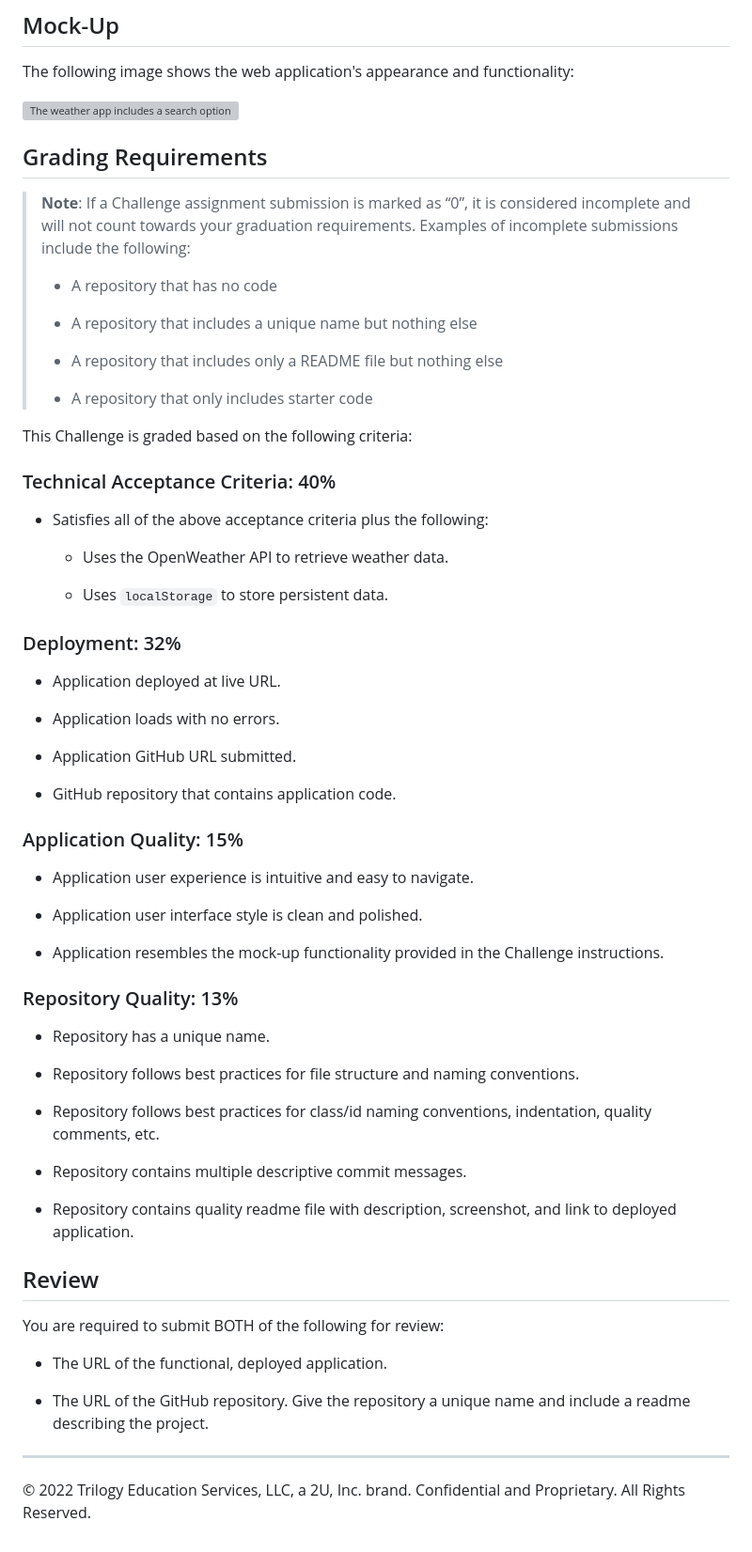
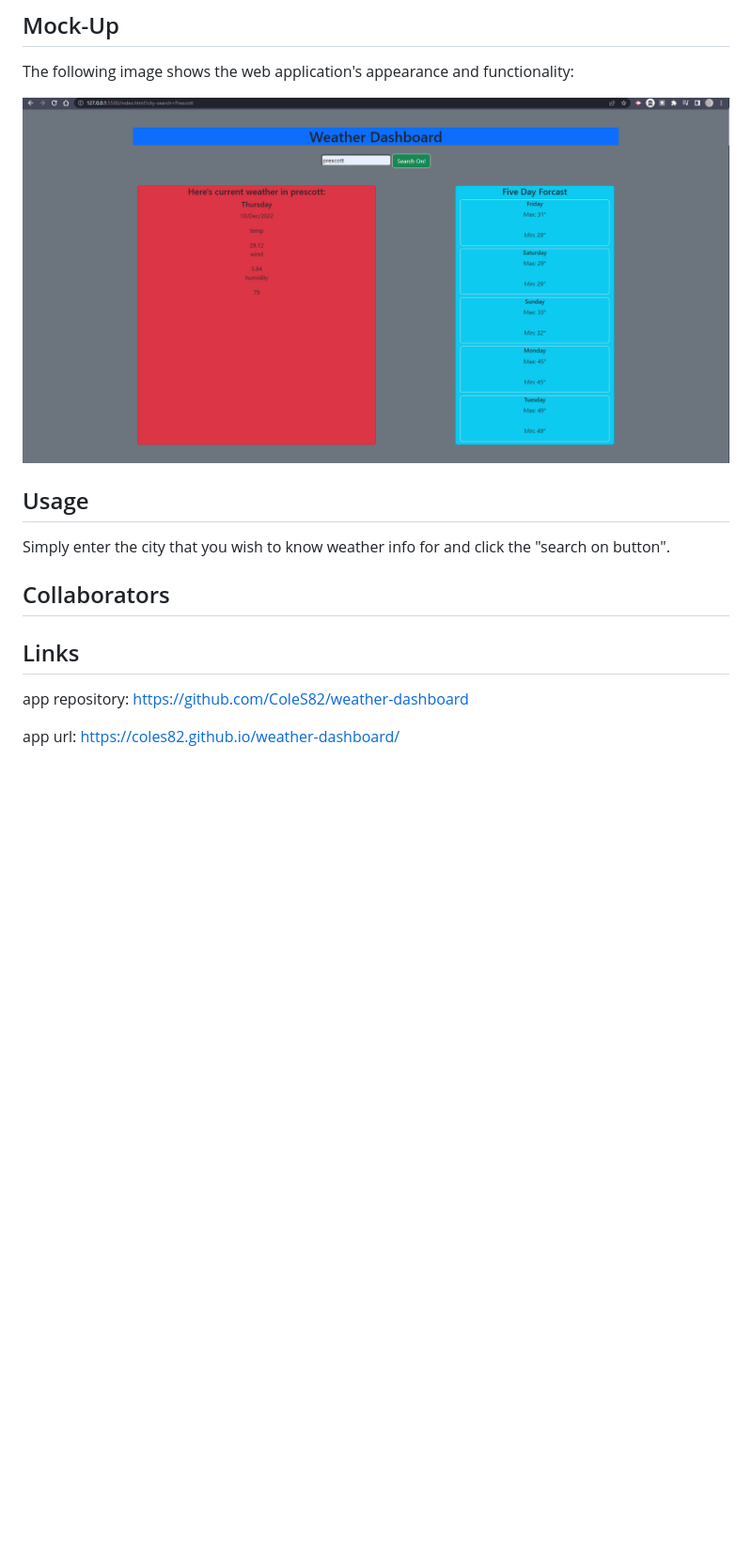
Before and after one commit to ColeS82/weather-dashboard, a Markdown page: README.md, the part around the change printed below. Shown: that part at 94% size. GitHub-like rendering; pictures changed too: assets/images/Screenshot 2022-11-10 004613.png (added); blank space fills up the shorter version; grey boxes are pictures that could not be loaded.

```diff
--- a/README.md
+++ b/README.md
@@ -34,67 +30,18 @@ THEN I am again presented with current and future conditions for that city
 
 The following image shows the web application's appearance and functionality:
 
-![The weather app includes a search option, a list of cities, and a five-day forecast and current weather conditions for Atlanta.](./Assets/06-server-side-apis-homework-demo.png)
+![The weather app includes a search option, a list of cities, and a five-day forecast and current weather conditions for Atlanta.](./assets/images/Screenshot%202022-11-10%20004613.png)
 
-## Grading Requirements
+## Usage
 
-> **Note**: If a Challenge assignment submission is marked as “0”, it is considered incomplete and will not count towards your graduation requirements. Examples of incomplete submissions include the following:
->
-> * A repository that has no code
->
-> * A repository that includes a unique name but nothing else
->
-> * A repository that includes only a README file but nothing else
->
-> * A repository that only includes starter code
+Simply enter the city that you wish to know weather info for and click the "search on button".
 
-This Challenge is graded based on the following criteria:
+## Collaborators
 
-### Technical Acceptance Criteria: 40%
+## Links
 
-* Satisfies all of the above acceptance criteria plus the following:
+app repository:
+https://github.com/ColeS82/weather-dashboard
 
-    * Uses the OpenWeather API to retrieve weather data.
-
-    * Uses `localStorage` to store persistent data.
-
-### Deployment: 32%
-
-* Application deployed at live URL.
-
-* Application loads with no errors.
-
-* Application GitHub URL submitted.
-
-* GitHub repository that contains application code.
-
-### Application Quality: 15%
-
-* Application user experience is intuitive and easy to navigate.
-
-* Application user interface style is clean and polished.
-
-* Application resembles the mock-up functionality provided in the Challenge instructions.
-
-### Repository Quality: 13%
-
-* Repository has a unique name.
-
-* Repository follows best practices for file structure and naming conventions.
-
-* Repository follows best practices for class/id naming conventions, indentation, quality comments, etc.
-
-* Repository contains multiple descriptive commit messages.
-
-* Repository contains quality readme file with description, screenshot, and link to deployed application.
-
-## Review
-
-You are required to submit BOTH of the following for review:
-
-* The URL of the functional, deployed application.
-
-* The URL of the GitHub repository. Give the repository a unique name and include a readme describing the project.
-
-- - -
-© 2022 Trilogy Education Services, LLC, a 2U, Inc. brand. Confidential and Proprietary. All Rights Reserved.
+app url:
+https://coles82.github.io/weather-dashboard/
```
Also changed, not shown: other parts of README.md (+3 -7 lines), 1 other file.
